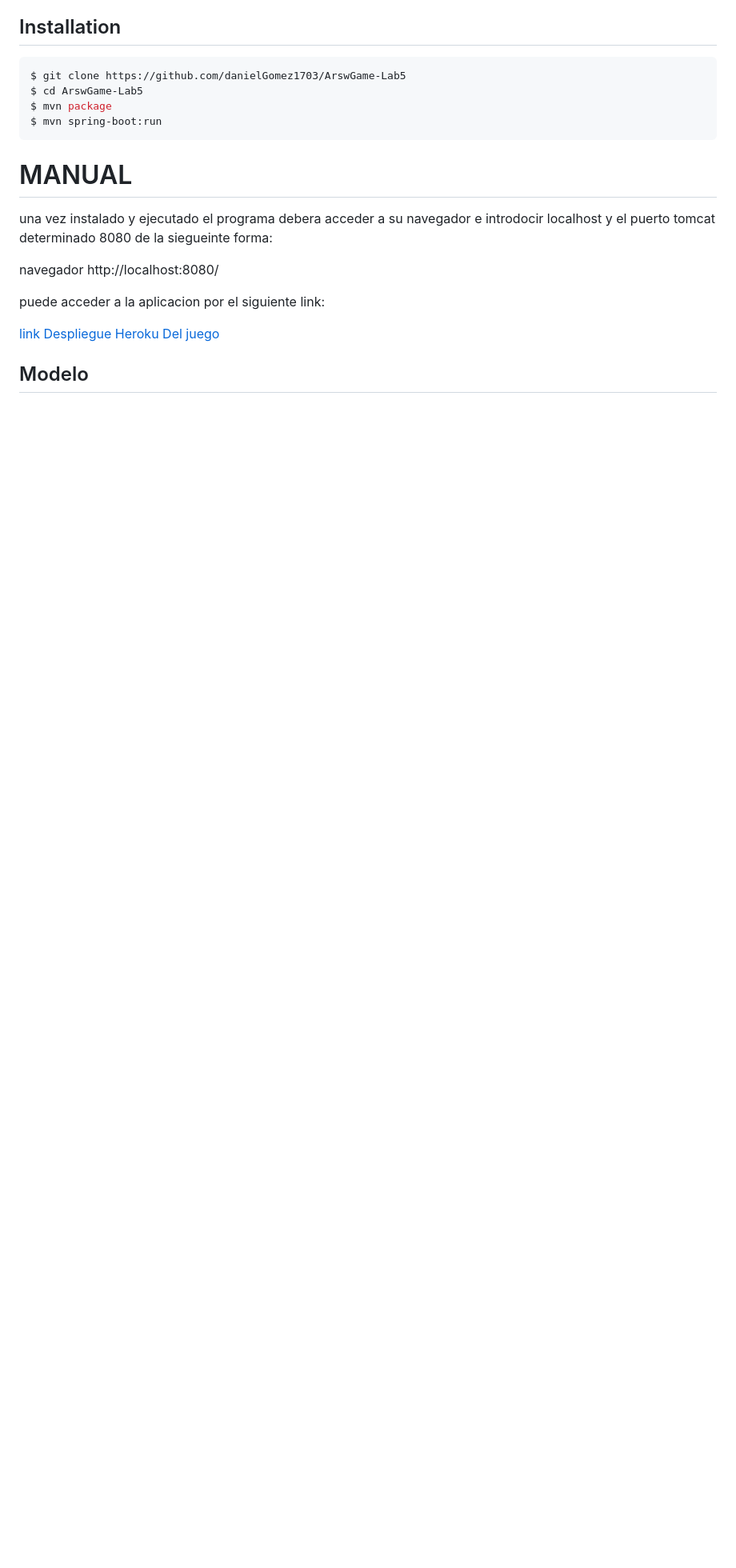
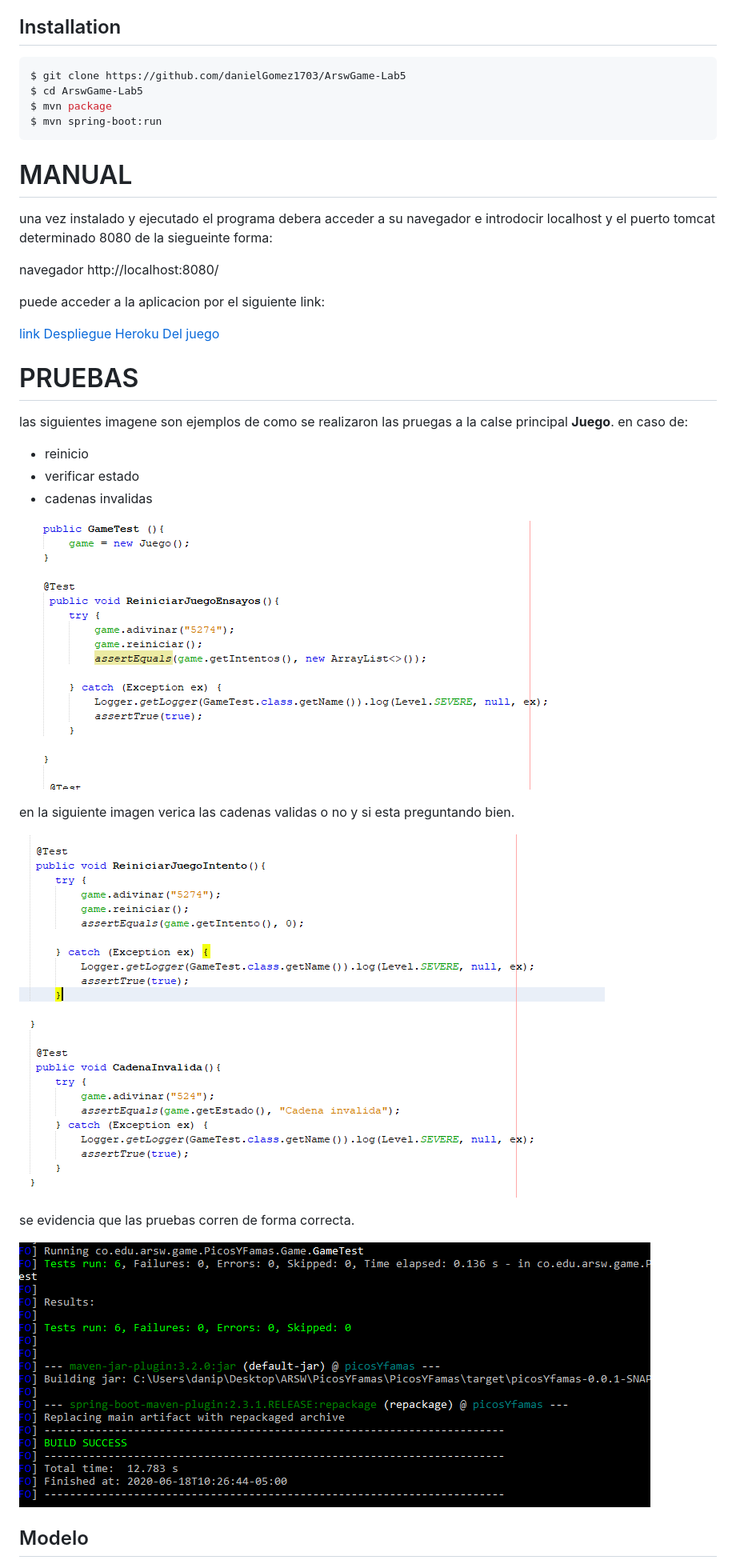
Before and after one commit to danielGomez1703/ArswGame-Lab5, a Markdown page: README.md, the part around the change. Shown: that part at 80% size. GitHub-like rendering; pictures changed too: resources/succesTest.PNG (added), resources/testex1.PNG (added), resources/testex2.PNG (added); blank space fills up the shorter version.

Commit message:
Upload README

```diff
--- a/README.md
+++ b/README.md
@@ -29,6 +29,24 @@ $ mvn spring-boot:run
 
 
 [link Despliegue Heroku Del juego](https://fathomless-bastion-40105.herokuapp.com/)
+
+# PRUEBAS
+
+las siguientes imagene son ejemplos de como se realizaron las pruegas a la calse principal **Juego**. en caso de:
+- reinicio
+- verificar estado
+- cadenas invalidas
+
+![Modelo](https://github.com/danielGomez1703/ArswGame-Lab5/blob/master/resources/testex1.PNG)
+
+en la siguiente imagen verica las cadenas validas o no y si esta preguntando bien.
+
+![Modelo](https://github.com/danielGomez1703/ArswGame-Lab5/blob/master/resources/testex2.PNG)
+
+se evidencia que las pruebas corren de forma correcta.
+
+
+![Modelo](https://github.com/danielGomez1703/ArswGame-Lab5/blob/master/resources/succesTest.PNG)
 
 
 
```
Also changed, not shown: 5 other files.
